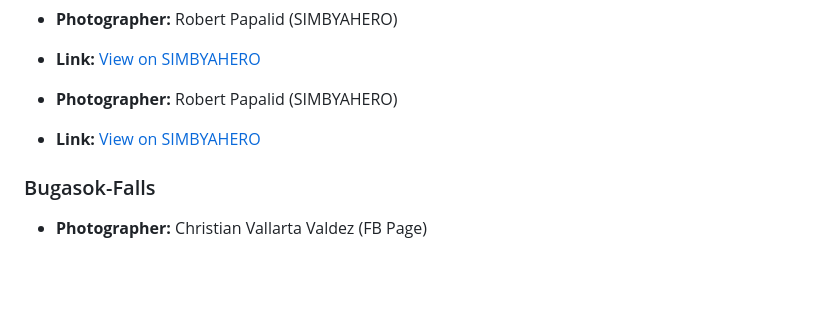
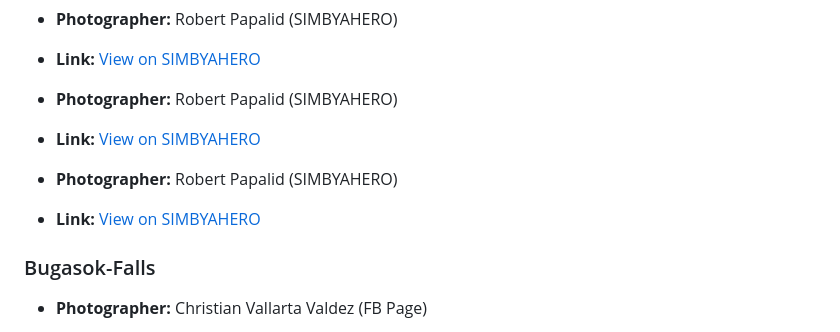
Before and after one commit to chikitita20/ARGAO-TOURISM, a Markdown page: README.md, the part around one of its changes. Drawn GitHub-style; blank space fills up the shorter version.

```diff
--- a/README.md
+++ b/README.md
@@ -59,6 +62,9 @@ A website dedicated to showcasing the beauty and attractions of Argao tourism.
 
 - **Photographer:** Robert Papalid (SIMBYAHERO)
 - **Link:** [View on SIMBYAHERO](https://simbyahero.com/wp-content/uploads/2024/01/Cebu-Argao-Archdiocesan-Shrine-and-Parish-of-Saint-Michael-the-Archangel-1600-11-1024x769.jpg)
+
+- **Photographer:** Robert Papalid (SIMBYAHERO)
+- **Link:** [View on SIMBYAHERO]()
 
 ### Bugasok-Falls
 
```
Also changed, not shown: other parts of README.md (+4 -1 lines).
